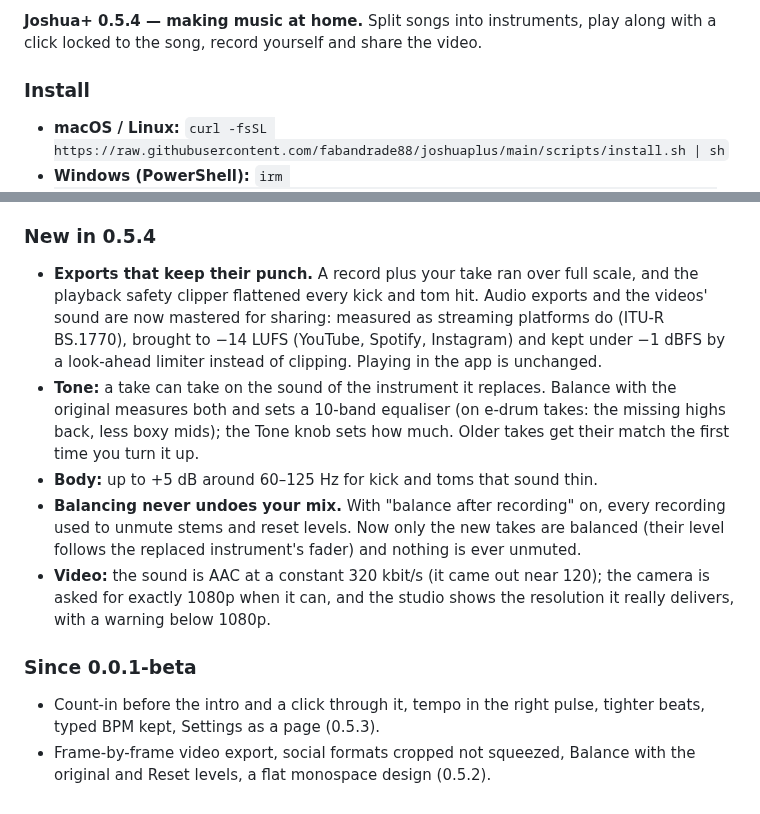
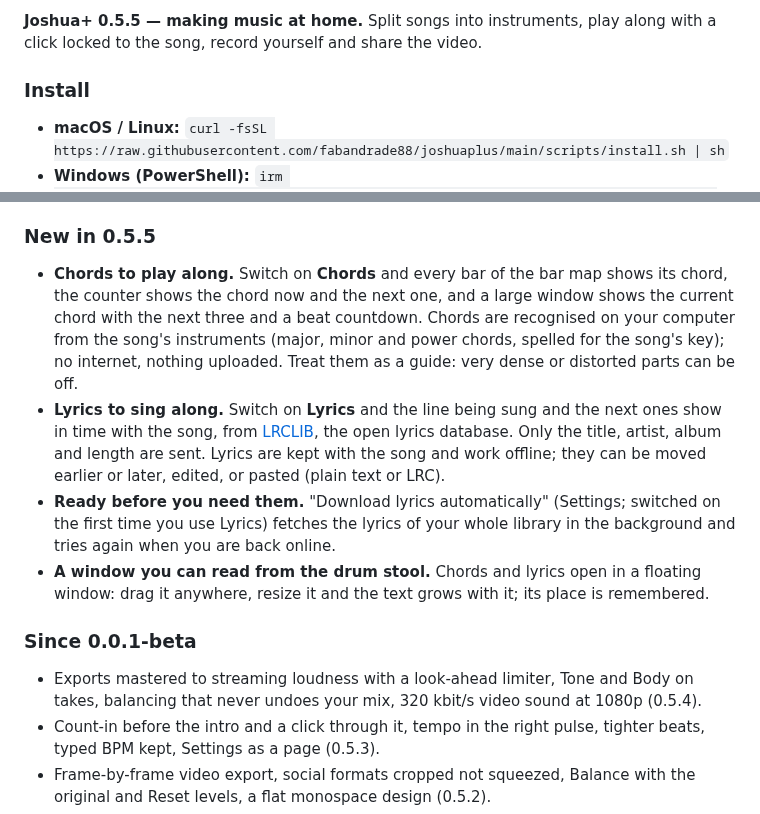
Before and after one commit to fabandrade88/joshuaplus, a Markdown page: .github/RELEASE_NOTES.md, 2 parts joined by grey strips. Drawn GitHub-style.

```diff
--- a/.github/RELEASE_NOTES.md
+++ b/.github/RELEASE_NOTES.md
@@ -1,4 +1,4 @@
-**Joshua+ 0.5.4 — making music at home.** Split songs into instruments, play along with a click locked to the song, record yourself and share the video.
+**Joshua+ 0.5.5 — making music at home.** Split songs into instruments, play along with a click locked to the song, record yourself and share the video.
 
 ### Install
 
@@ -7,16 +7,16 @@
 
 The scripts verify every download against `SHA256SUMS`. Platforms: macOS on Apple Silicon (13.4+), Windows 10/11 x64, Linux x86_64 (glibc 2.39+). Installation tested on Ubuntu 26.04 LTS, Omarchy (Arch Linux), Windows 11 and a MacBook Pro M4 Pro; every installer below was also installed and started on clean Windows, macOS and Linux machines before this release was published. Builds are not code-signed yet (see the README). Joshua+ 0.5.1 and later tell you about this release by themselves.
 
-### New in 0.5.4
+### New in 0.5.5
 
-- **Exports that keep their punch.** A record plus your take ran over full scale, and the playback safety clipper flattened every kick and tom hit. Audio exports and the videos' sound are now mastered for sharing: measured as streaming platforms do (ITU-R BS.1770), brought to −14 LUFS (YouTube, Spotify, Instagram) and kept under −1 dBFS by a look-ahead limiter instead of clipping. Playing in the app is unchanged.
-- **Tone:** a take can take on the sound of the instrument it replaces. Balance with the original measures both and sets a 10-band equaliser (on e-drum takes: the missing highs back, less boxy mids); the Tone knob sets how much. Older takes get their match the first time you turn it up.
-- **Body:** up to +5 dB around 60–125 Hz for kick and toms that sound thin.
-- **Balancing never undoes your mix.** With "balance after recording" on, every recording used to unmute stems and reset levels. Now only the new takes are balanced (their level follows the replaced instrument's fader) and nothing is ever unmuted.
-- **Video:** the sound is AAC at a constant 320 kbit/s (it came out near 120); the camera is asked for exactly 1080p when it can, and the studio shows the resolution it really delivers, with a warning below 1080p.
+- **Chords to play along.** Switch on **Chords** and every bar of the bar map shows its chord, the counter shows the chord now and the next one, and a large window shows the current chord with the next three and a beat countdown. Chords are recognised on your computer from the song's instruments (major, minor and power chords, spelled for the song's key); no internet, nothing uploaded. Treat them as a guide: very dense or distorted parts can be off.
+- **Lyrics to sing along.** Switch on **Lyrics** and the line being sung and the next ones show in time with the song, from [LRCLIB](https://lrclib.net), the open lyrics database. Only the title, artist, album and length are sent. Lyrics are kept with the song and work offline; they can be moved earlier or later, edited, or pasted (plain text or LRC).
+- **Ready before you need them.** "Download lyrics automatically" (Settings; switched on the first time you use Lyrics) fetches the lyrics of your whole library in the background and tries again when you are back online.
+- **A window you can read from the drum stool.** Chords and lyrics open in a floating window: drag it anywhere, resize it and the text grows with it; its place is remembered.
 
 ### Since 0.0.1-beta
 
+- Exports mastered to streaming loudness with a look-ahead limiter, Tone and Body on takes, balancing that never undoes your mix, 320 kbit/s video sound at 1080p (0.5.4).
 - Count-in before the intro and a click through it, tempo in the right pulse, tighter beats, typed BPM kept, Settings as a page (0.5.3).
 - Frame-by-frame video export, social formats cropped not squeezed, Balance with the original and Reset levels, a flat monospace design (0.5.2).
 - New-version notice, Linux AppImage in the application menu, install scripts without the GitHub API (0.5.1).
```
Also changed, not shown: README.md (+3 -1 lines), README.pt-BR.md (+3 -1 lines), docs/screenshots/guides.png (added), 9 other files.
